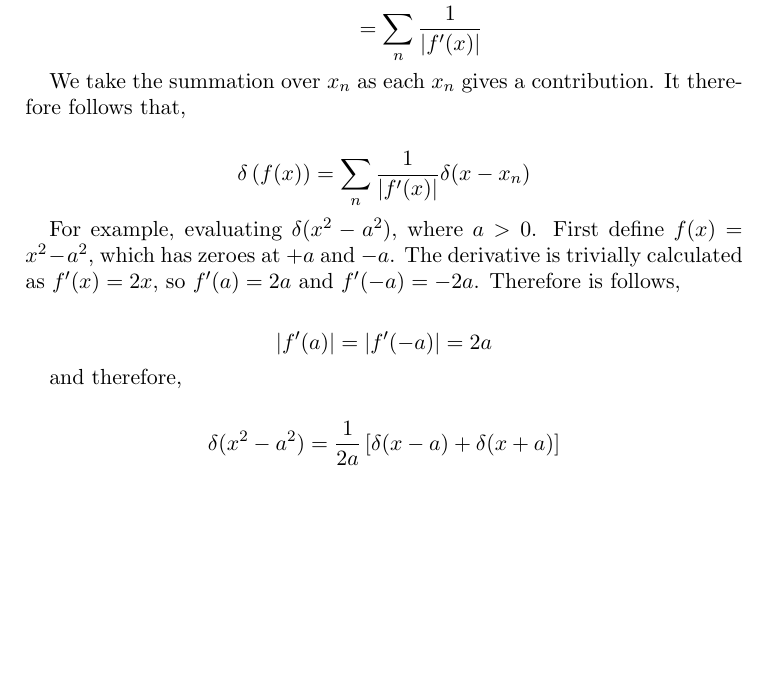
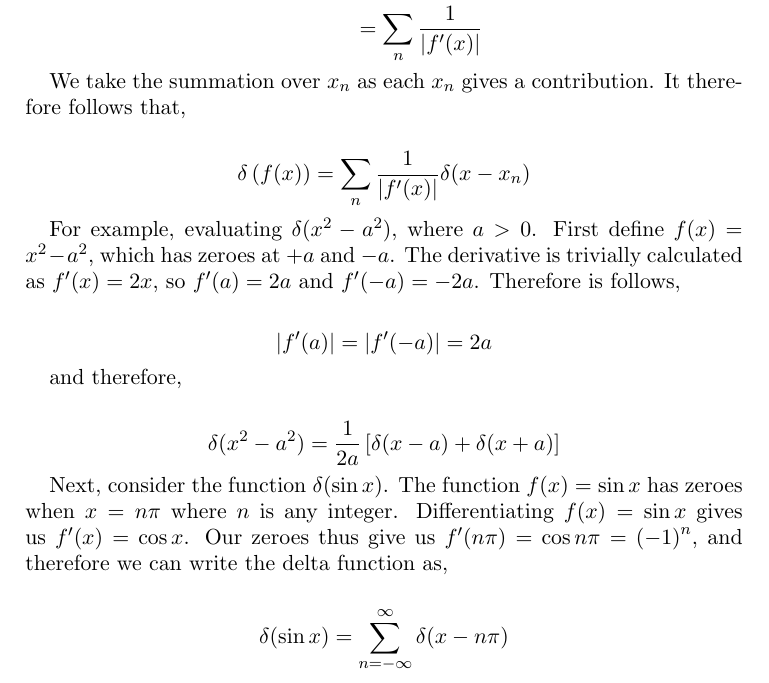
Before and after one commit to joebentley/physics, a LaTeX paper (maths/distributions/distributions.tex): part of page 18 of 18, cut so that both start at the same text, the shorter picture padded with empty space. Compiled offline with pdfLaTeX.

Commit message:
Updated distributions notes

```diff
--- a/maths/distributions/distributions.tex
+++ b/maths/distributions/distributions.tex
@@ -872,5 +872,11 @@ and therefore,
   \delta(x^2 - a^2) = \frac{1}{2a}\left[\delta(x - a) + \delta(x + a)\right]
 \end{align*}
 
+Next, consider the function $\delta(\sin{x})$. The function $f(x) = \sin{x}$ has zeroes when $x = n\pi$ where $n$ is any integer. Differentiating $f(x)= \sin{x}$ gives us $f'(x) = \cos{x}$. Our zeroes thus give us $f'(n\pi) = \cos n\pi = {(-1)}^n$, and therefore we can write the delta function as,
+
+\begin{align*}
+  \delta(\sin{x}) = \sum\limits_{n=-\infty}^{\infty} \delta(x - n\pi)
+\end{align*}
+
 
 \end{document}
```
Also changed, not shown: maths/distributions/distributions.pdf.
